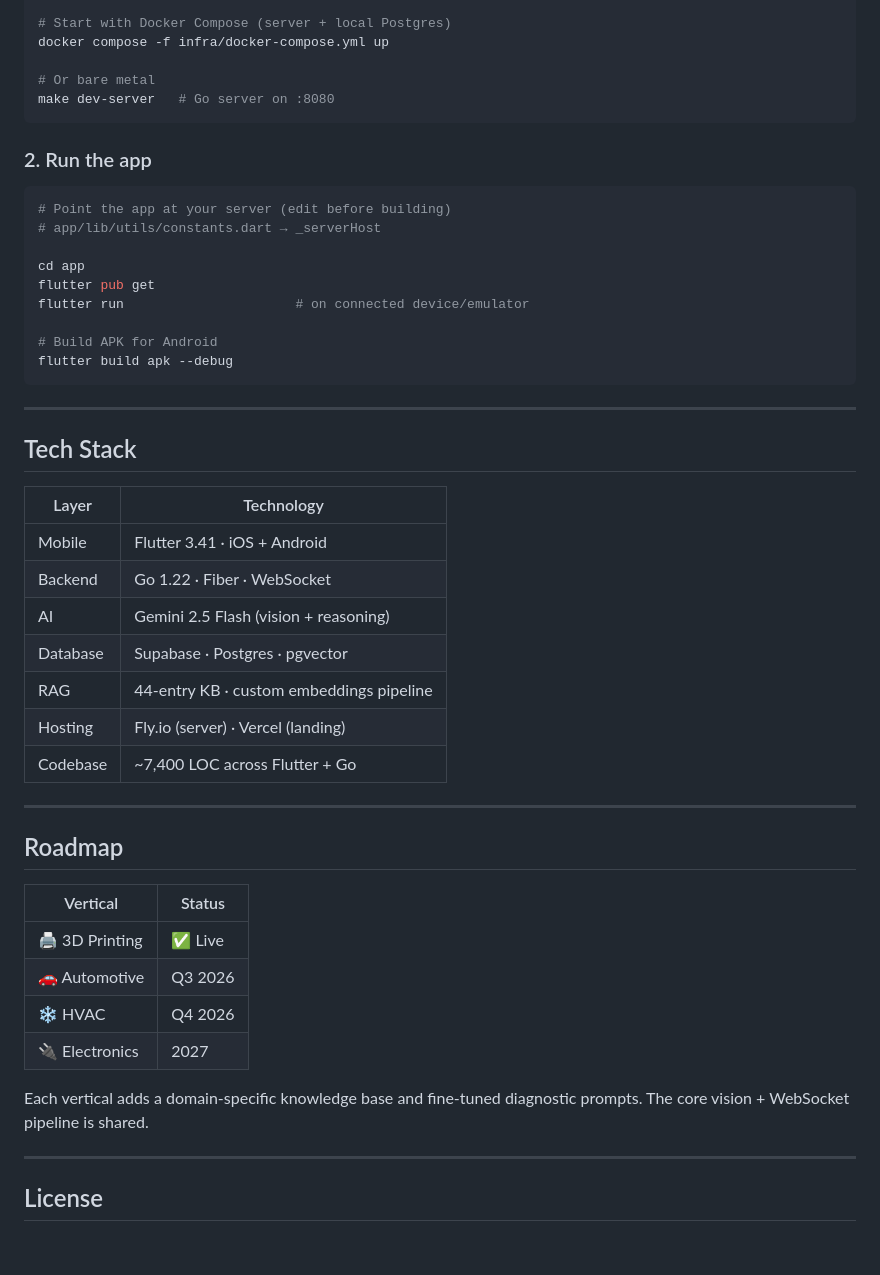
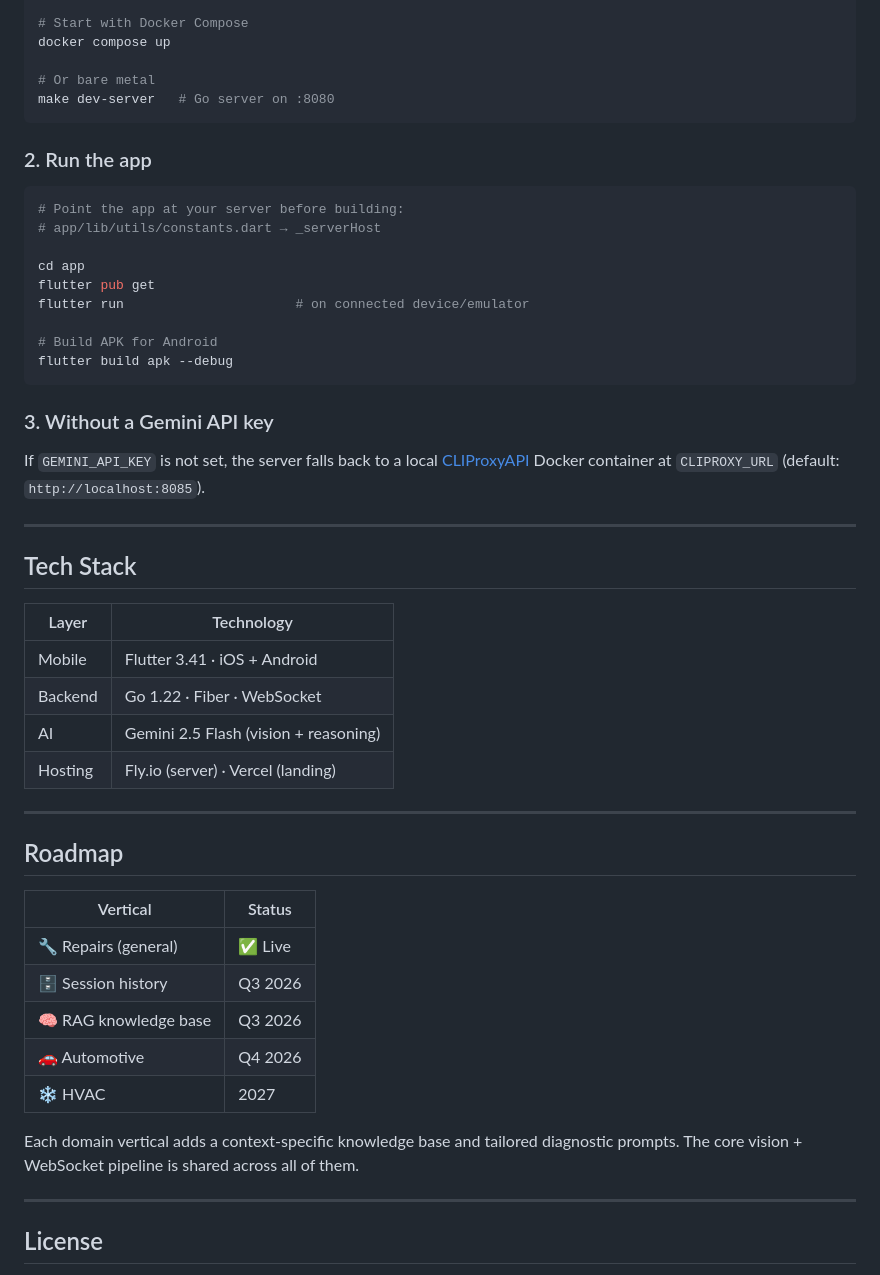
Before and after one commit to Franck1120/physicscopilot, a Markdown page: README.md, the part around one of its changes. GitHub-like rendering; blank space fills up the shorter version.

````diff
--- a/README.md
+++ b/README.md
@@ -72,6 +88,6 @@ cp .env.example .env
 
-# Start with Docker Compose (server + local Postgres)
-docker compose -f infra/docker-compose.yml up
+# Start with Docker Compose
+docker compose up
 
 # Or bare metal
 make dev-server   # Go server on :8080
@@ -80,7 +96,7 @@ make dev-server   # Go server on :8080
 ### 2. Run the app
 
 ```bash
-# Point the app at your server (edit before building)
+# Point the app at your server before building:
 # app/lib/utils/constants.dart → _serverHost
 
 cd app
@@ -91,32 +107,36 @@ flutter run                      # on connected device/emulator
 flutter build apk --debug
 ```
 
+### 3. Without a Gemini API key
+
+If `GEMINI_API_KEY` is not set, the server falls back to a local
+[CLIProxyAPI](https://github.com/simonb97/cliproxy) Docker container at
+`CLIPROXY_URL` (default: `http://localhost:8085`).
+
 ---
 
 ## Tech Stack
 
-| Layer       | Technology                               |
-|-------------|------------------------------------------|
-| Mobile      | Flutter 3.41 · iOS + Android             |
-| Backend     | Go 1.22 · Fiber · WebSocket              |
-| AI          | Gemini 2.5 Flash (vision + reasoning)    |
-| Database    | Supabase · Postgres · pgvector           |
-| RAG         | 44-entry KB · custom embeddings pipeline |
-| Hosting     | Fly.io (server) · Vercel (landing)       |
-| Codebase    | ~7,400 LOC across Flutter + Go           |
+| Layer    | Technology                            |
+|----------|---------------------------------------|
+| Mobile   | Flutter 3.41 · iOS + Android          |
+| Backend  | Go 1.22 · Fiber · WebSocket           |
+| AI       | Gemini 2.5 Flash (vision + reasoning) |
+| Hosting  | Fly.io (server) · Vercel (landing)    |
 
 ---
 
 ## Roadmap
 
-| Vertical        | Status        |
-|-----------------|---------------|
-| 🖨 3D Printing  | ✅ Live        |
-| 🚗 Automotive   | Q3 2026       |
-| ❄️ HVAC         | Q4 2026       |
-| 🔌 Electronics  | 2027          |
+| Vertical          | Status  |
+|-------------------|---------|
+| 🔧 Repairs (general) | ✅ Live  |
+| 🗄 Session history  | Q3 2026 |
+| 🧠 RAG knowledge base | Q3 2026 |
+| 🚗 Automotive      | Q4 2026 |
+| ❄️ HVAC            | 2027    |
 
-Each vertical adds a domain-specific knowledge base and fine-tuned diagnostic prompts. The core vision + WebSocket pipeline is shared.
+Each domain vertical adds a context-specific knowledge base and tailored diagnostic prompts. The core vision + WebSocket pipeline is shared across all of them.
 
 ---
 
````
Also changed, not shown: other parts of README.md (+34 -18 lines).
